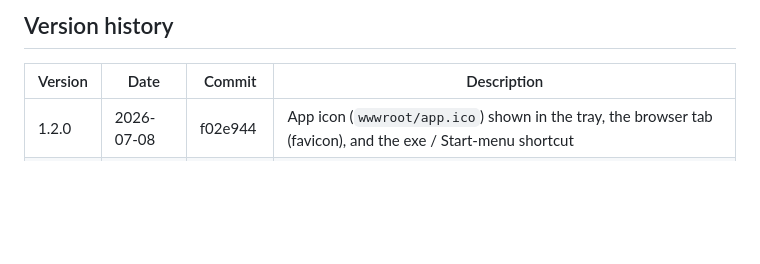
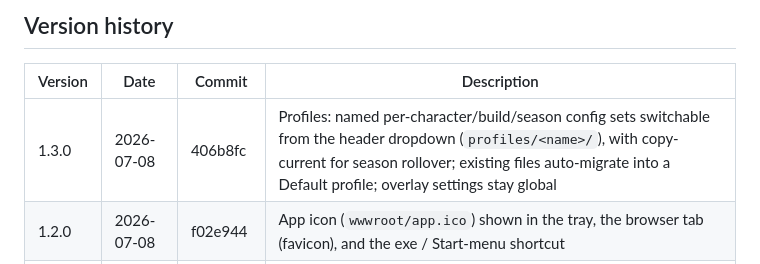
Before and after one commit to adriandallegrave/BestInScript_API, a Markdown page: README.md, the part around the change. Rendered like a GitHub page; blank space fills up the shorter version.

Commit message:
docs: release 1.3.0

```diff
--- a/README.md
+++ b/README.md
@@ -132,6 +132,7 @@ Every new feature ships with a description, a one-line commit message, a new row
 
 | Version | Date | Commit | Description |
 |---------|------------|---------|-------------|
+| 1.3.0 | 2026-07-08 | 406b8fc | Profiles: named per-character/build/season config sets switchable from the header dropdown (`profiles/<name>/`), with copy-current for season rollover; existing files auto-migrate into a Default profile; overlay settings stay global |
 | 1.2.0 | 2026-07-08 | f02e944 | App icon (`wwwroot/app.ico`) shown in the tray, the browser tab (favicon), and the exe / Start-menu shortcut |
 | 1.1.0 | 2026-07-08 | 95f75d7 | Tray icon: published exe runs without a console window; tray menu offers open UI (also double-click), stop all scripts, exit |
 | 1.0.1 | 2026-07-08 | 9a82273 | Internal restructure: folderized layout, engine decomposed into focused classes, unit-test suite added — zero behavior change |
```
